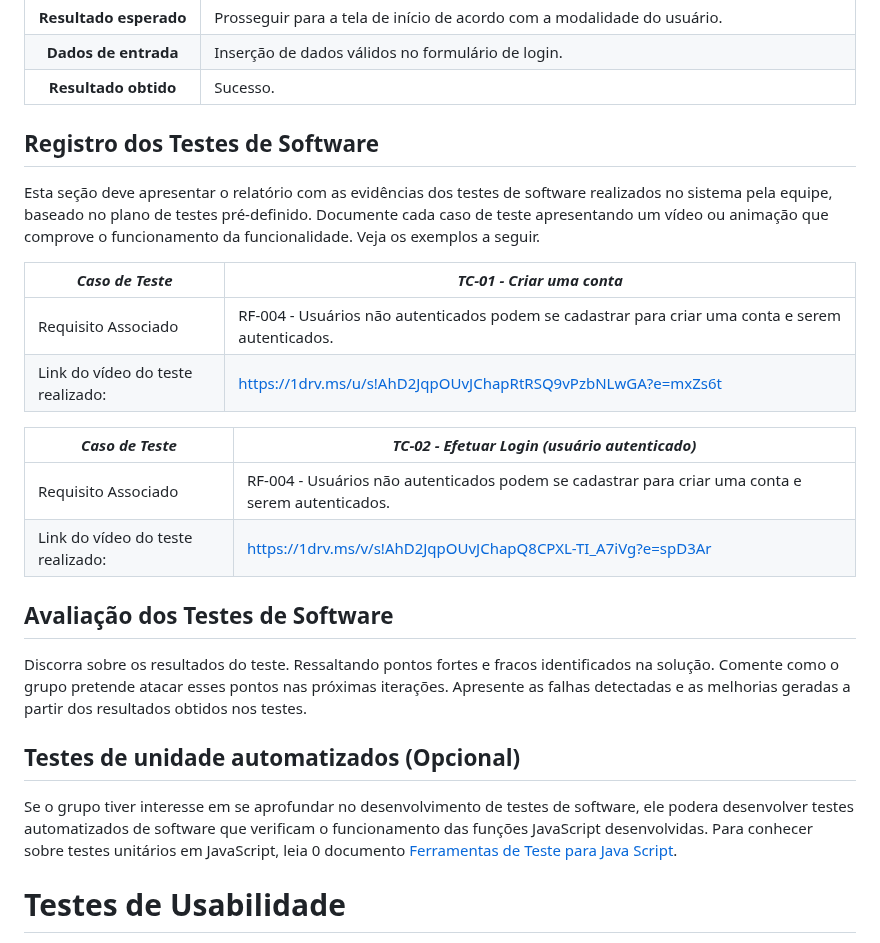
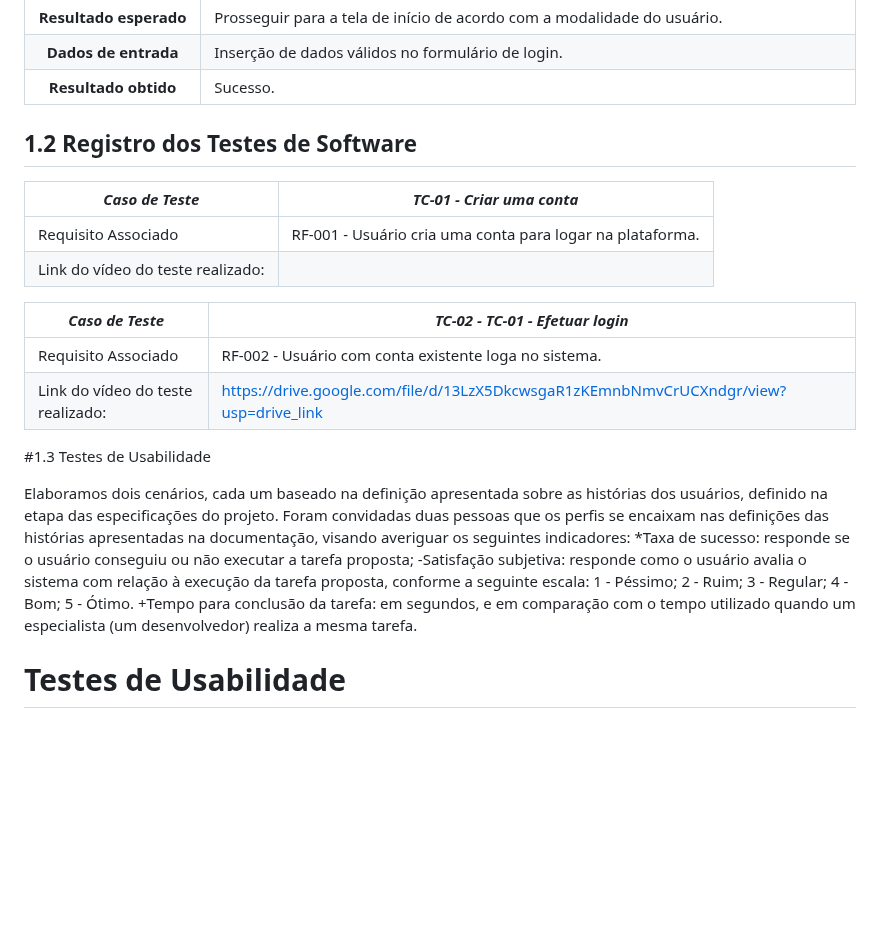
Before and after one commit to ICEI-PUC-Minas-PBR-SI/pbr-si-2023-1-p1-proj-web-g10-grupo10, a Markdown page: docs/tests.md, the part around the change. GitHub-like rendering; blank space fills up the shorter version.

```diff
--- a/docs/tests.md
+++ b/docs/tests.md
@@ -17,31 +17,33 @@
 **Dados de entrada** | Inserção de dados válidos no formulário de login.
 **Resultado obtido** | Sucesso.
 
+## 1.2 Registro dos Testes de Software
 
-## Registro dos Testes de Software
-
-Esta seção deve apresentar o relatório com as evidências dos testes de software realizados no sistema pela equipe, baseado no plano de testes pré-definido. Documente cada caso de teste apresentando um vídeo ou animação que comprove o funcionamento da funcionalidade. Veja os exemplos a seguir.
 
 |*Caso de Teste*                                 |*TC-01 - Criar uma conta*                                         |
 |---|---|
-|Requisito Associado | RF-004 - Usuários não autenticados podem se cadastrar para criar uma conta e serem autenticados.|
-|Link do vídeo do teste realizado: | https://1drv.ms/u/s!AhD2JqpOUvJChapRtRSQ9vPzbNLwGA?e=mxZs6t|
+|Requisito Associado | RF-001 - Usuário cria uma conta para logar na plataforma.|
+|Link do vídeo do teste realizado: | |
 
-|*Caso de Teste*                                 |*TC-02 - Efetuar Login (usuário autenticado)*                                         |
+|*Caso de Teste*                                 |*TC-02 - TC-01 - Efetuar login*                                         |
 |---|---|
-|Requisito Associado | RF-004 - Usuários não autenticados podem se cadastrar para criar uma conta e serem autenticados.|
-|Link do vídeo do teste realizado: | https://1drv.ms/v/s!AhD2JqpOUvJChapQ8CPXL-TI_A7iVg?e=spD3Ar |
+|Requisito Associado | RF-002 - Usuário com conta existente loga no sistema.|
+|Link do vídeo do teste realizado: | https://drive.google.com/file/d/13LzX5DkcwsgaR1zKEmnbNmvCrUCXndgr/view?usp=drive_link |
+
+#1.3 Testes de Usabilidade
+
+Elaboramos dois cenários, cada um baseado na definição apresentada sobre as histórias dos usuários, definido na etapa das especificações do projeto.
+Foram convidadas duas pessoas que os perfis se encaixam nas definições das histórias apresentadas na documentação, visando averiguar os seguintes indicadores:
+*Taxa de sucesso: responde se o usuário conseguiu ou não executar a tarefa proposta;
+-Satisfação subjetiva: responde como o usuário avalia o sistema com relação à execução da tarefa proposta, conforme a seguinte escala:
+           1 - Péssimo;
+           2 - Ruim;
+           3 - Regular;
+           4 - Bom;
+           5 - Ótimo.
++Tempo para conclusão da tarefa: em segundos, e em comparação com o tempo utilizado quando um especialista (um desenvolvedor) realiza a mesma tarefa.
 
 
-## Avaliação dos Testes de Software
-
-Discorra sobre os resultados do teste. Ressaltando pontos fortes e fracos identificados na solução. Comente como o grupo pretende atacar esses pontos nas próximas iterações. Apresente as falhas detectadas e as melhorias geradas a partir dos resultados obtidos nos testes.
-
-
-
-## Testes de unidade automatizados (Opcional)
-
-Se o grupo tiver interesse em se aprofundar no desenvolvimento de testes de software, ele podera desenvolver testes automatizados de software que verificam o funcionamento das funções JavaScript desenvolvidas. Para conhecer sobre testes unitários em JavaScript, leia 0 documento  [Ferramentas de Teste para Java Script](https://geekflare.com/javascript-unit-testing/).
 
 
 # Testes de Usabilidade
```
